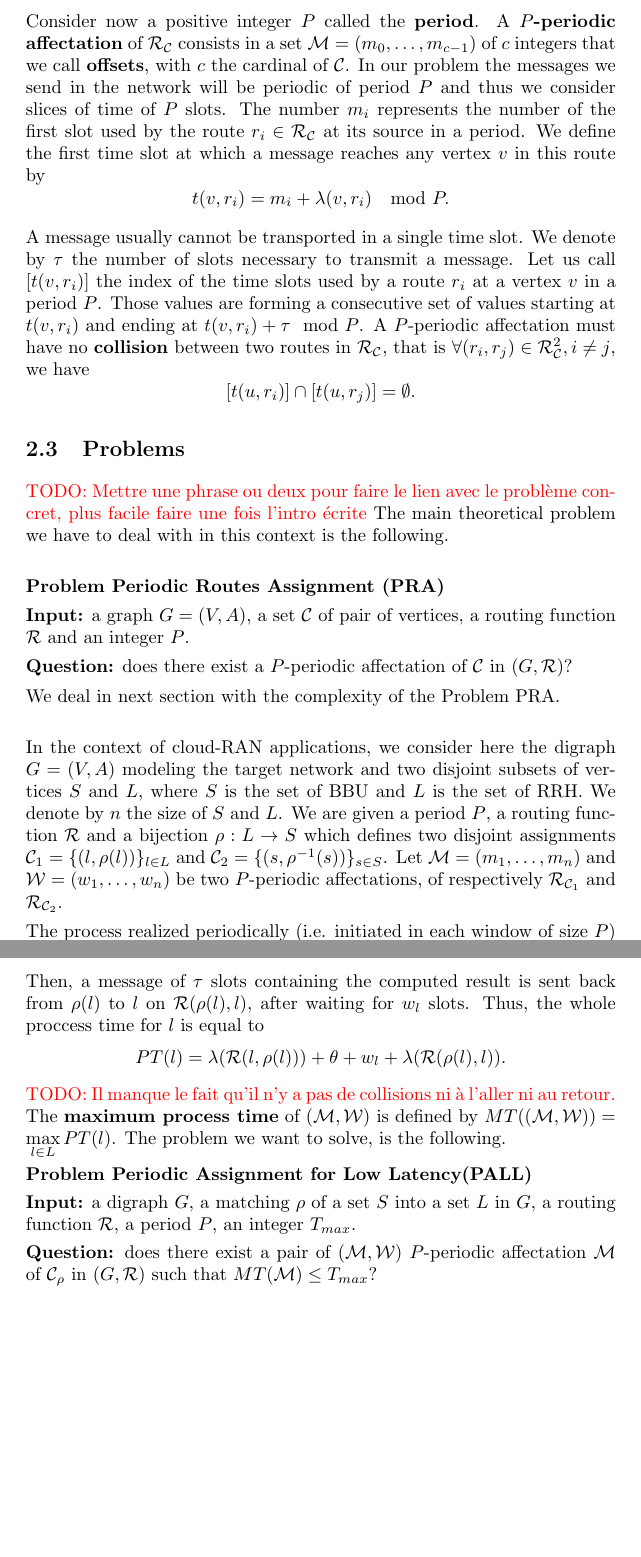
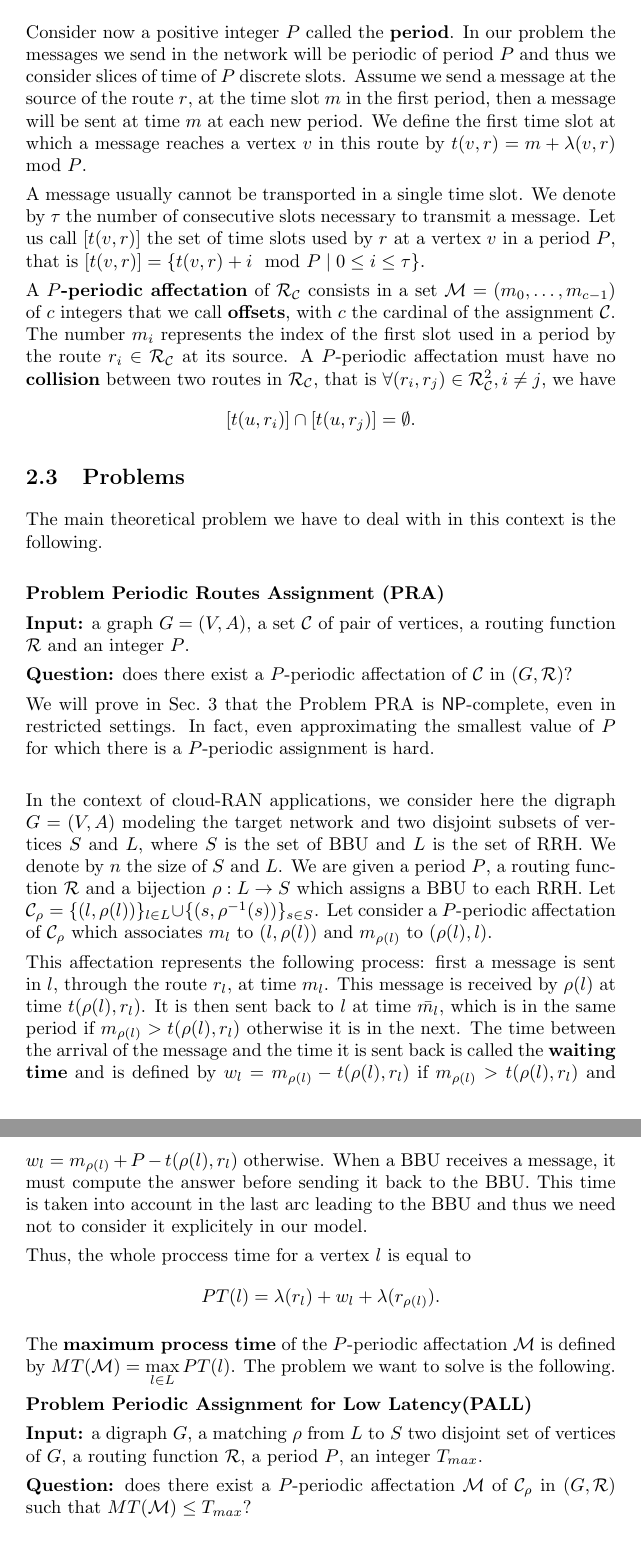
Before and after one commit to Mael-Guiraud/Ngreen, a LaTeX paper (article/article.tex): two parts of pages 2 and 3 of 4 before the commit and two parts of pages 2 and 3 of 5 after it, joined at a grey line, cut so that both start at the same text, the shorter picture padded with empty space. Compiled offline with pdfLaTeX.

Commit message:
modele clean

```diff
--- a/article/article.tex
+++ b/article/article.tex
@@ -68,18 +68,18 @@ This article treats about Contention Management for 5G.
 
    \subsection{Slotted time Model}
-      Consider now a positive integer $P$ called the {\bf period}. A {\bf $P$-periodic affectation} of $\cal R_{\cal C}$ consists in a set  ${\cal M}=(m_0, \ldots ,m_{c-1})$
-      of $c$ integers that we call {\bf offsets}, with $c$ the cardinal of $\cal C$. In our problem the messages we send in the network will be periodic of period $P$ and thus we consider slices of time of $P$ slots.
-      The number $m_i$ represents the number of the first slot used by the route $r_i \in {\cal R}_{\cal C}$ at its source in a period.
-      We define the first time slot at which a message reaches any vertex $v$ in this route by $$t(v,r_i) = m_i+\lambda(v,r_i) \mod P.$$
+      Consider now a positive integer $P$ called the {\bf period}. In our problem the messages we send in the network will be periodic of period $P$ and thus we consider slices of time of $P$ discrete slots. Assume we send a message at the source of the route $r$,
+      at the time slot $m$ in the first period, then a message will be sent at time $m$ at each new period. We define the first time slot at which a message reaches a vertex $v$ in this route by $t(v,r) = m + \lambda(v,r) \mod P$.
 
       A message usually cannot be transported in a single time slot. We denote by $\tau$ the number
-      of slots necessary to transmit a message. %remarque sur le fait qu'un message est porté par des temps consécutifs ?
-      Let us call $[t(v,r_i)]$ the index of the time slots used by a route $r_i$ at a vertex $v$ in a period $P$. Those values are forming a consecutive set of values starting at $t(v,r_i)$ and ending at $t(v,r_i) + \tau \mod P$. A $P$-periodic affectation must have no {\bf collision} between two routes in ${\cal R}_{\cal C}$, that is $\forall (r_i, r_j) \in {\cal R}_{\cal C}^2, i \neq j$, % with $\tau$ the size (in number of consecutive slots) of each message that must be periodically sent on each route of ${\cal R}_{\cal C}$,
+      of consecutive slots necessary to transmit a message. Let us call $[t(v,r)]$ the set of time slots used by $r$ at a vertex $v$ in a period $P$, that is $[t(v,r)] = \{t(v,r) + i \mod P \mid 0 \leq i \leq \tau \}$.
+
+
+      A {\bf $P$-periodic affectation} of $\cal R_{\cal C}$ consists in a set  ${\cal M}=(m_0, \ldots ,m_{c-1})$ of $c$ integers that we call {\bf offsets}, with $c$ the cardinal of the assignment $\cal C$. The number $m_i$ represents the index of the first slot used in a period  by the route $r_i \in {\cal R}_{\cal C}$ at its source.
+      A $P$-periodic affectation must have no {\bf collision} between two routes in ${\cal R}_{\cal C}$, that is $\forall (r_i, r_j) \in {\cal R}_{\cal C}^2, i \neq j$, % with $\tau$ the size (in number of consecutive slots) of each message that must be periodically sent on each route of ${\cal R}_{\cal C}$,
       we have $$[t(u,r_i)] \cap [t(u,r_j)] = \emptyset .$$
 
    \subsection{Problems}
 
-   \todo{Mettre une phrase ou deux pour faire le lien avec le problème concret, plus facile  faire une fois l'intro écrite}
       The main theoretical problem we have to deal with in this context is the following.\\
 
       \noindent {\bf Problem  Periodic Routes Assignment (PRA)}
@@ -88,7 +88,8 @@ This article treats about Contention Management for 5G.
 
       \noindent {\bf Question:} does there exist a $P$-periodic affectation of $\cal C$ in $(G,{\cal R})$?
 
-      We deal in next section with the complexity of the Problem PRA.\\
+      We will prove in Sec.~\ref{sec:complexity} that the Problem PRA is $\NP$-complete, even in restricted settings.
+      In fact, even approximating the smallest value of $P$ for which there is a $P$-periodic assignment is hard.\\
 %
 %       \begin{figure}[H]
 %       \label{could-ran}
@@ -103,29 +104,28 @@ This article treats about Contention Management for 5G.
 
       In the context of cloud-RAN applications, we consider here the digraph $G=(V,A)$ modeling the target network
       and two disjoint subsets of vertices $S$ and $L$, where $S$ is the set of BBU and $L$ is the set of RRH.
-      We denote by $n$ the size of $S$ and $L$.
-      We are given a period $P$, a routing function ${\cal R}$ and a bijection $\rho:L\rightarrow S$ which defines two disjoint assignments ${\cal C}_1 = \{(l,\rho(l))\}_{l \in L}$ and ${\cal C}_2 = \{(s,\rho^{-1}(s))\}_{s \in S}$. Let ${\cal M} = (m_1,\dots, m_n)$ and ${\cal W} = (w_1,\dots, w_n)$ be two $P$-periodic affectations, of respectively ${\cal R}_{{\cal C}_1}$ and ${\cal R}_{{\cal C}_2}$.
+      We denote by $n$ the size of $S$ and $L$. We are given a period $P$, a routing function ${\cal R}$ and a bijection $\rho:L\rightarrow S$ which assigns a BBU to each RRH. Let ${\cal C}_{\rho} = \{(l,\rho(l))\}_{l \in L} \cup \{(s,\rho^{-1}(s))\}_{s \in S}$. Let consider a $P$-periodic affectation of ${\cal C}_{\rho}$ which associates $m_l$ to
+      $(l,\rho(l))$ and $m_{\rho(l)}$ to $(\rho(l),l)$.
 
-      The process realized periodically (i.e. initiated in each window of size $P$) for each leaf $l \in L$ is the following one (see Figure \ref{cloud-ran}). First, a message of $\tau$ slots is sent from $l$ to $\rho(l)$ on ${\cal R}(l,\rho(l))$ at slot $m_l$ in the current window. After receiving this message, $\rho(l)$ computes it during a time equal to $\theta$ slots.\todo{Je suis contre
-      le theta dans le modèle, car il ne set à rien. On peut dire par contre dans le blabla autour du modèle qu'on simule le temps de calcul par des arêtes plus longues}
+      This affectation represents the following process: first a message is sent in $l$, through the route $r_l$, at time $m_l$.
+      This message is received by $\rho(l)$ at time $t(\rho(l),r_l)$. It is then sent back to $l$ at time $\bar{m_l}$,
+      which is in the same period if $m_{\rho(l)} > t(\rho(l),r_l)$ otherwise it is in the next. The time between the arrival of
+      the message and the time it is sent back is called the \textbf{waiting time} and is defined by $w_l = m_{\rho(l)} - t(\rho(l),r_l)$ if $m_{\rho(l)} > t(\rho(l),r_l)$ and $w_l = m_{\rho(l)} + P - t(\rho(l),r_l)$ otherwise.
+      When a BBU receives a message, it must compute the answer before sending it back to the BBU. This time is taken into account
+      in the last arc leading to the BBU and thus we need not to consider it explicitely in our model.
 
-      Then, a message of $\tau$ slots containing the computed result is sent back from $\rho(l)$ to $l$ on ${\cal R}(\rho(l),l)$, after waiting for $w_l$ slots.
-      %at the first occurrence of  step $m_{\overline l}$ in a window (i.e., in the current window at the end of computation or the next one). We denote by $\omega(l)$ the {\bf waiting time} of $l$, i.e.,  the number of slots between the end of the computation time in $\rho(l)$ and the first occurrence of  step $m_{\overline l}$ in a window.
-      Thus, the whole proccess time for $l$ is equal to
+      Thus, the whole proccess time for a vertex $l$ is equal to
       $$
-      PT(l)=\lambda({\cal R}(l,\rho(l)))+\theta+w_l+\lambda({\cal R}(\rho(l),l)).
+      PT(l)=\lambda(r_l)+ w_l+\lambda(r_{\rho(l)}).
       $$
 
-      \todo{Il manque le fait qu'il n'y a pas de collisions ni à l'aller ni au retour.}
-%
-%       Let us denote by ${\cal C}_{\rho}$ the set of couples $<l,\rho(l)>$ and $<\rho(l),l>$, for any $l \in L$. Consider a $P$-periodic affectation ${\cal M}$ of ${\cal C}_{\rho}$ in $(G,{\cal R})$.
-    The {\bf maximum process time} of $({\cal M},{\cal W})$ is defined by $MT(({\cal M},{\cal W}))=\max\limits_{l \in L} PT(l)$. The problem we want to solve, is the following.
+    The {\bf maximum process time} of the $P$-periodic affectation ${\cal M} $ is defined by $MT({\cal M})=\max\limits_{l \in L} PT(l)$. The problem we want to solve is the following.
 
       \noindent {\bf Problem Periodic Assignment for Low Latency(PALL)}
 
-      \noindent {\bf Input:}  a digraph $G$, a matching $\rho$ of a set $S$ into a set $L$ in $G$, a routing function $\cal R$, a period $P$, an integer $T_{max}$.
+      \noindent {\bf Input:}  a digraph $G$, a matching $\rho$ from $L$ to $S$ two disjoint set of vertices of $G$, a routing function $\cal R$, a period $P$, an integer $T_{max}$.
 
-      \noindent {\bf Question:} does there exist a pair of $({\cal M},{\cal W})$ $P$-periodic affectation ${\cal M}$ of ${\cal C}_{\rho}$ in $(G,{\cal R})$ such that $MT({\cal M}) \leq T_{max}$?
+      \noindent {\bf Question:} does there exist a $P$-periodic affectation ${\cal M}$ of ${\cal C}_{\rho}$ in $(G,{\cal R})$ such that $MT({\cal M}) \leq T_{max}$?
 
       %The related optimisation problem we will focus on  consists in minimizing  $MT({\cal M})$. Note that in the context of cloud-RAN networks, we consider $P=1ms$, $\theta=2.6ms$ and $T_{max}$ must be less or equal to $3ms$.
       %cette remarque doit être dans la partie expérimentale
```
Also changed, not shown: article/article.pdf, article/article.tex (8 more changed lines).
